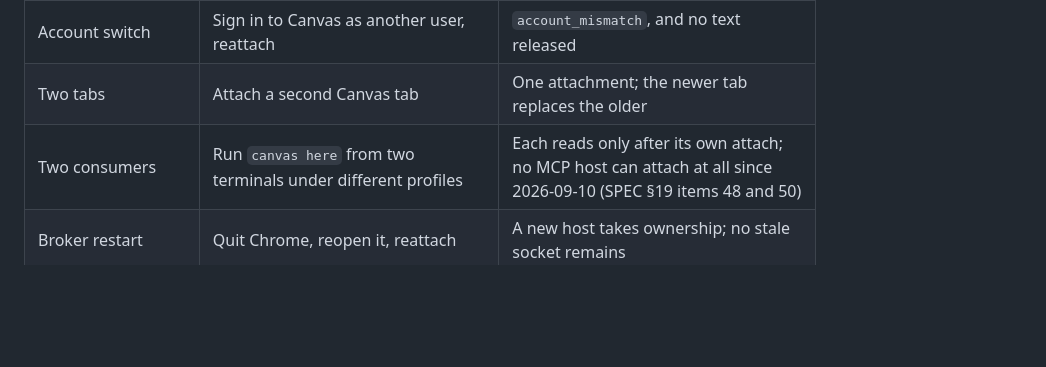
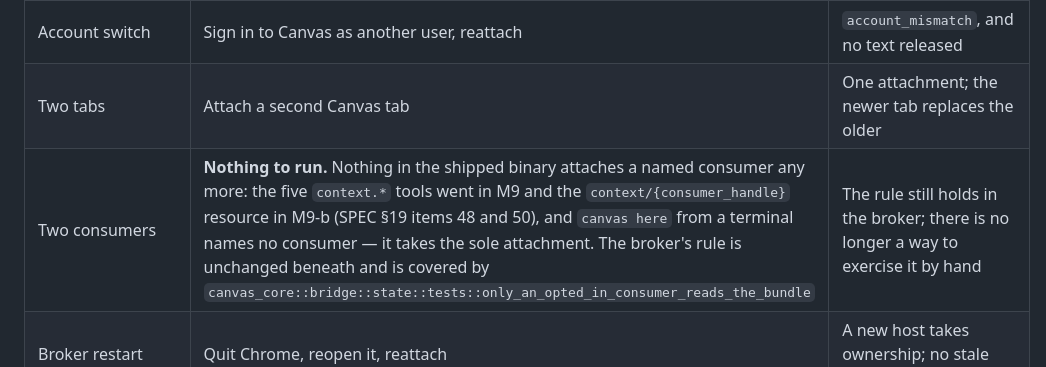
Before and after one commit to uguryildirim24/canvas-cli, a Markdown page: docs/companion.md, the part around the change. GitHub-like rendering; blank space fills up the shorter version.

Commit message:
review(M9-b): the two-consumer check has no runnable form, so say that
The row asked a tester to "run `canvas here` from two terminals under
different profiles" and expect "each reads only after its own attach". That
check does not test the rule. A profile is an identity, and an endpoint is
`Endpoint::for_identity`, so two profiles are two brokers and two
attachments; and `canvas here` from the CLI passes `consumer: None`, which
selects the sole attachment rather than naming a consumer at all. It would
pass whether the per-consumer rule held or not.

The package was right that the old row named a check nobody can run. The
honest replacement is not a different check — it is that there is none, and
why: nothing in the shipped binary attaches a named consumer. The rule itself
did not go anywhere, so the row points at the test that still holds it,
`canvas_core::bridge::state::tests::only_an_opted_in_consumer_reads_the_bundle`.

Co-Authored-By: Claude Opus 5 <noreply@anthropic.com>
Claude-Session: https://claude.ai/code/session_013qC64mFZLypBRLGigcFaR9

```diff
--- a/docs/companion.md
+++ b/docs/companion.md
@@ -93,7 +93,7 @@ Follow the install steps above, then:
 | Cross-origin navigation | Go to another site in that tab | `canvas here` reports `not_attached` |
 | Account switch | Sign in to Canvas as another user, reattach | `account_mismatch`, and no text released |
 | Two tabs | Attach a second Canvas tab | One attachment; the newer tab replaces the older |
-| Two consumers | Run `canvas here` from two terminals under different profiles | Each reads only after its own attach; no MCP host can attach at all since 2026-09-10 (SPEC §19 items 48 and 50) |
+| Two consumers | **Nothing to run.** Nothing in the shipped binary attaches a named consumer any more: the five `context.*` tools went in M9 and the `context/{consumer_handle}` resource in M9-b (SPEC §19 items 48 and 50), and `canvas here` from a terminal names no consumer — it takes the sole attachment. The broker's rule is unchanged beneath and is covered by `canvas_core::bridge::state::tests::only_an_opted_in_consumer_reads_the_bundle` | The rule still holds in the broker; there is no longer a way to exercise it by hand |
 | Broker restart | Quit Chrome, reopen it, reattach | A new host takes ownership; no stale socket remains |
 | Panel opens | Click the toolbar button | The side panel opens beside the tab, showing the origin and `attached` |
 | Note display | `canvas note --text "the rubric asks for two sources"` | The note appears in the panel, under the consumer and the time |
```
